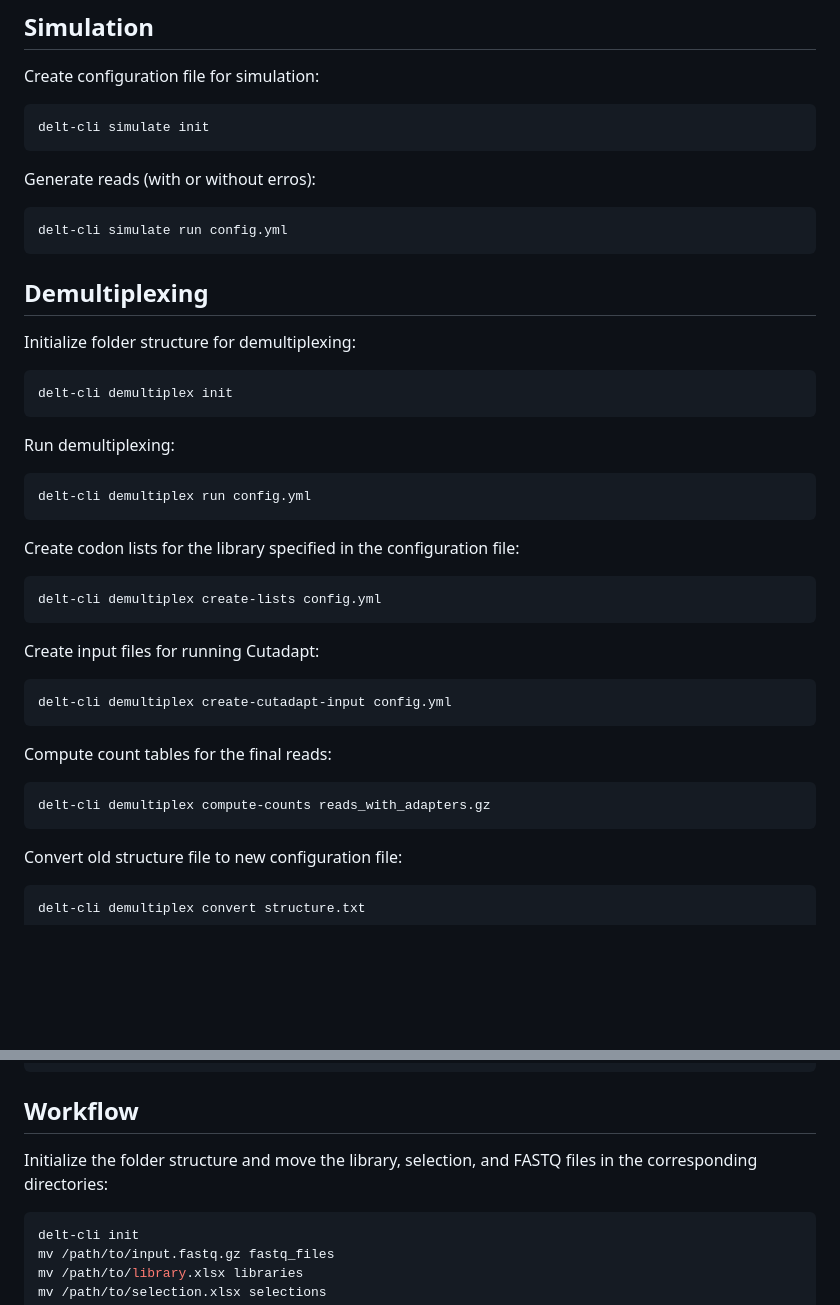
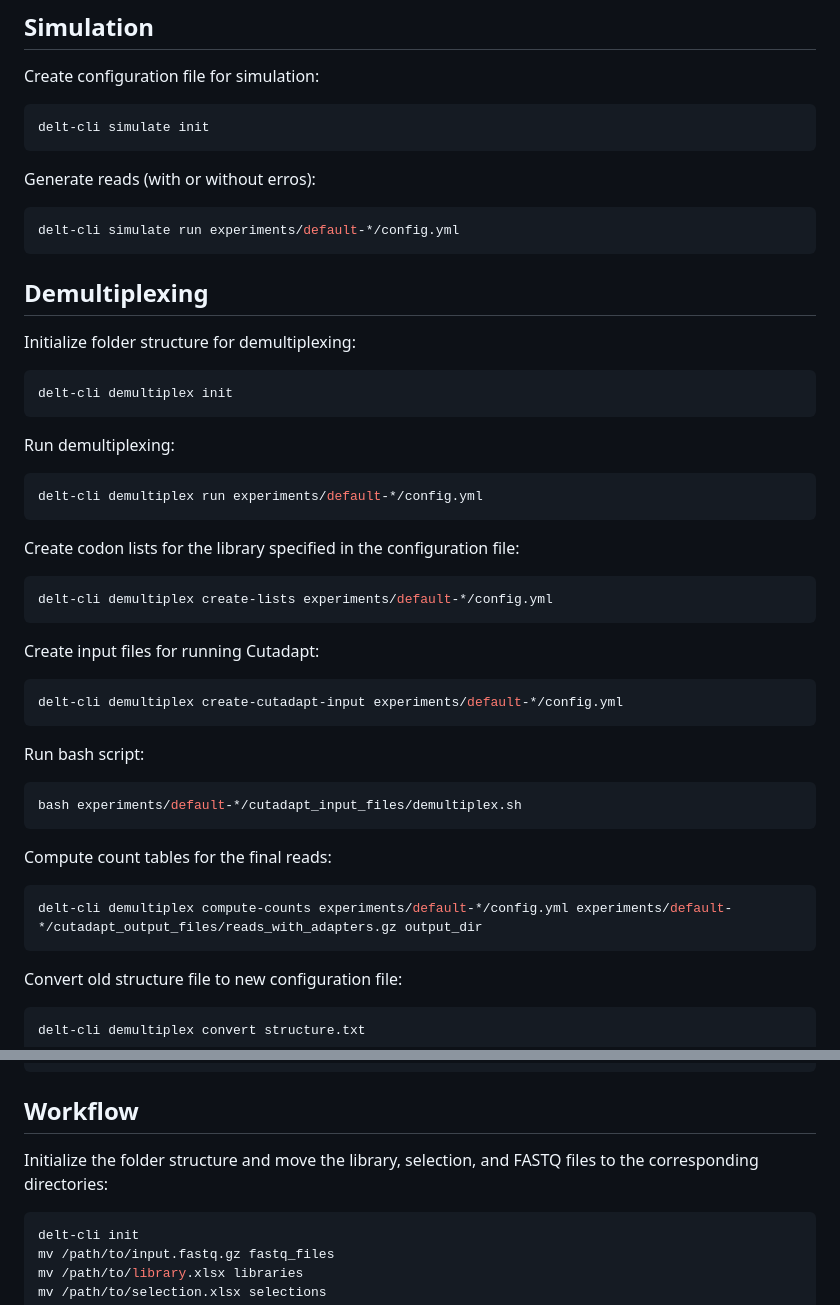
Before and after one commit to DELTechnology/delt-core, a Markdown page: README.md, 2 parts joined by grey strips. GitHub-like rendering; blank space fills up the shorter version.

````diff
--- a/README.md
+++ b/README.md
@@ -47,7 +47,7 @@ delt-cli simulate init
 
 Generate reads (with or without erros):
 ```bash
-delt-cli simulate run config.yml
+delt-cli simulate run experiments/default-*/config.yml
 ```
 
 
@@ -60,22 +60,27 @@ delt-cli demultiplex init
 
 Run demultiplexing:
 ```bash
-delt-cli demultiplex run config.yml
+delt-cli demultiplex run experiments/default-*/config.yml
 ```
 
 Create codon lists for the library specified in the configuration file:
 ```bash
-delt-cli demultiplex create-lists config.yml
+delt-cli demultiplex create-lists experiments/default-*/config.yml
 ```
 
 Create input files for running Cutadapt:
 ```bash
-delt-cli demultiplex create-cutadapt-input config.yml
+delt-cli demultiplex create-cutadapt-input experiments/default-*/config.yml
+```
+
+Run bash script:
+```bash
+bash experiments/default-*/cutadapt_input_files/demultiplex.sh
 ```
 
 Compute count tables for the final reads:
 ```bash
-delt-cli demultiplex compute-counts reads_with_adapters.gz
+delt-cli demultiplex compute-counts experiments/default-*/config.yml experiments/default-*/cutadapt_output_files/reads_with_adapters.gz output_dir
 ```
 
 Convert old structure file to new configuration file:
@@ -99,7 +104,7 @@ delt-cli qc report /path/to/experiment
 
 ## Workflow
 
-Initialize the folder structure and move the library, selection, and FASTQ files in the corresponding directories:
+Initialize the folder structure and move the library, selection, and FASTQ files to the corresponding directories:
 ```bash
 delt-cli init
 mv /path/to/input.fastq.gz fastq_files
````
